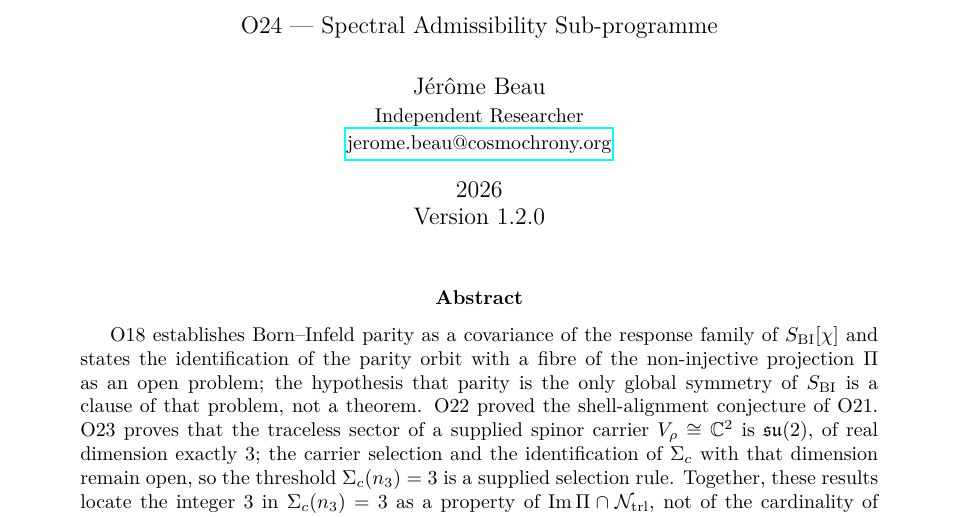
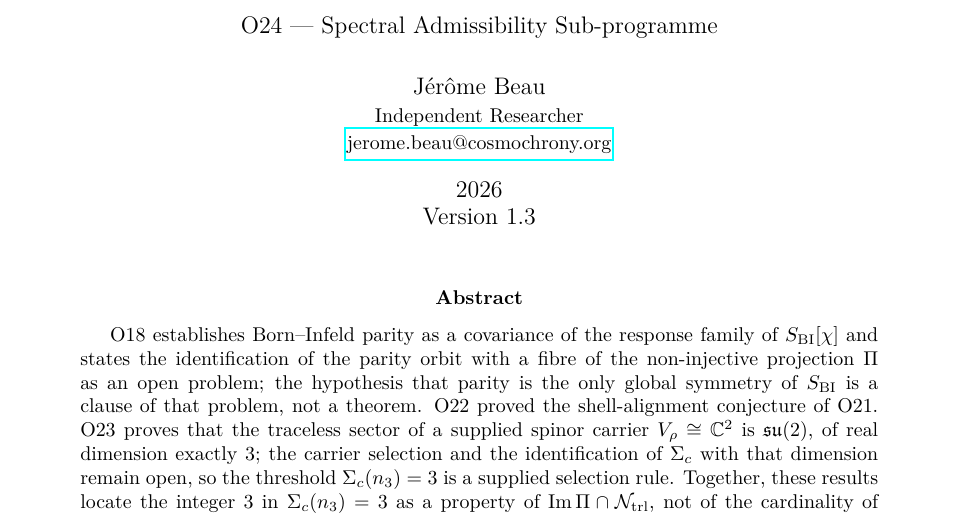
Before and after one commit to Cosmochrony/spectral-o24, a LaTeX paper (tex/SpectralO24.tex): part of page 1 of 10, cut so that both start at the same text. Compiled offline with pdfLaTeX.

Commit message:
Bump cover-page version to 1.3

```diff
--- a/tex/SpectralO24.tex
+++ b/tex/SpectralO24.tex
@@ -40,7 +40,7 @@
   \small Independent Researcher\\
   \small \href{mailto:jerome.beau@cosmochrony.org}{jerome.beau@cosmochrony.org}}
 
-  \date{2026\\Version 1.2.0}
+  \date{2026\\Version 1.3}
 
   \maketitle
 
```
